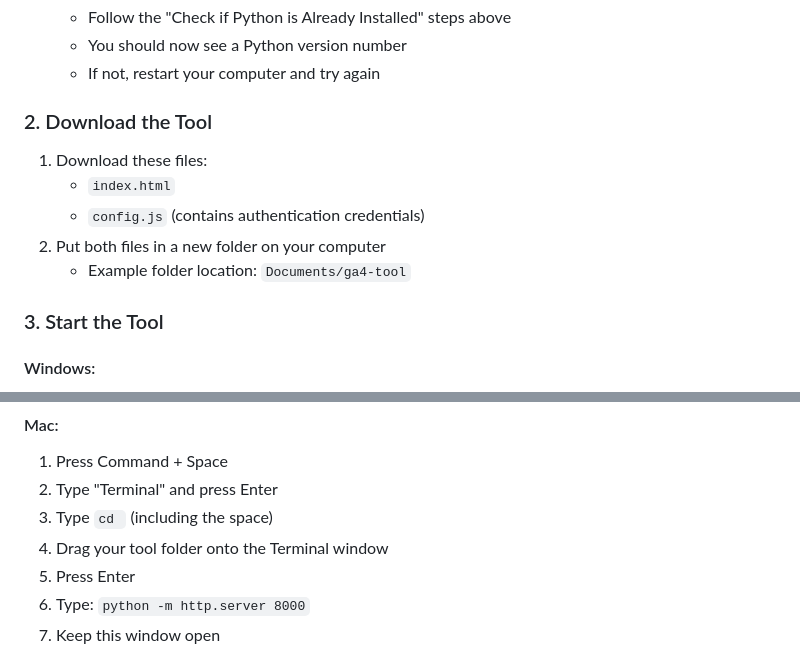
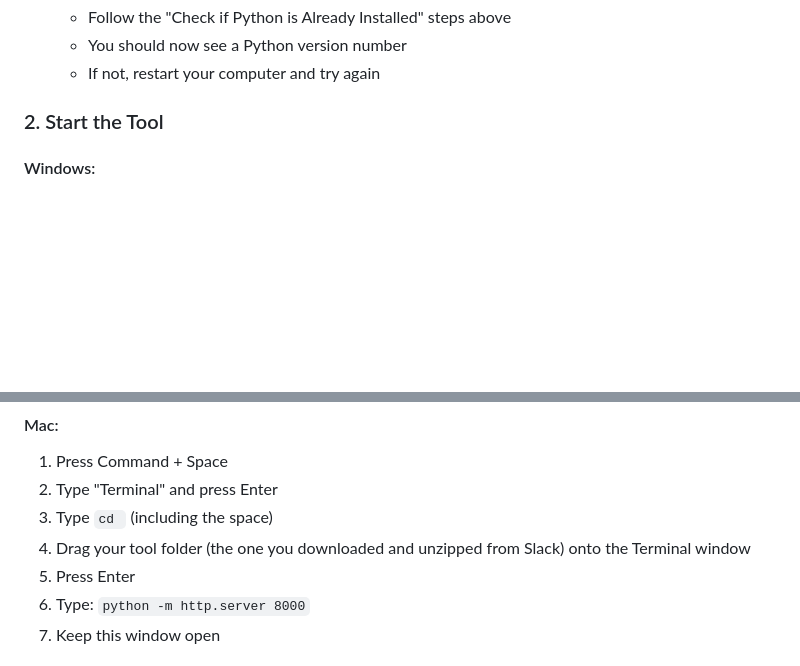
Before and after one commit to arunvsuresh/ga4_gcp_project_finder, a Markdown page: README.md, 2 parts joined by grey strips. Rendered like a GitHub page; blank space fills up the shorter version.

```diff
--- a/README.md
+++ b/README.md
@@ -52,14 +52,7 @@ This tool helps you find all BigQuery project numbers associated with your GA4 p
    - You should now see a Python version number
    - If not, restart your computer and try again
 
-### 2. Download the Tool
-1. Download these files:
-   - `index.html`
-   - `config.js` (contains authentication credentials)
-2. Put both files in a new folder on your computer
-   - Example folder location: `Documents/ga4-tool`
-
-### 3. Start the Tool
+### 2. Start the Tool
 #### Windows:
 1. Press Windows key + R
 2. Type `cmd` and press Enter
@@ -73,7 +66,7 @@ This tool helps you find all BigQuery project numbers associated with your GA4 p
 1. Press Command + Space
 2. Type "Terminal" and press Enter
 3. Type `cd ` (including the space)
-4. Drag your tool folder onto the Terminal window
+4. Drag your tool folder (the one you downloaded and unzipped from Slack) onto the Terminal window
 5. Press Enter
 6. Type: `python -m http.server 8000`
 7. Keep this window open
```
